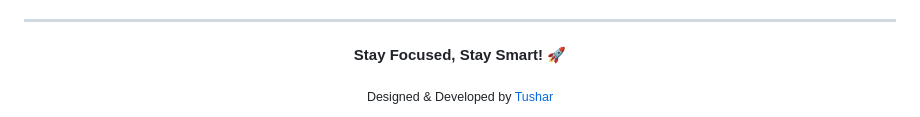
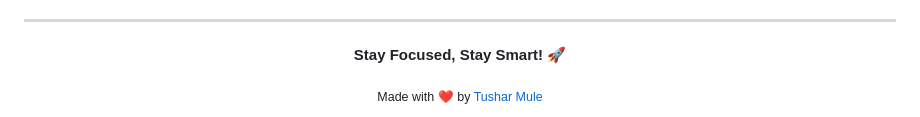
Before and after one commit to muletushar0007/Smart-Study-Planner, a Markdown page: README.md, the part around the change. Drawn GitHub-style.

Commit message:
Add author signature to README

```diff
--- a/README.md
+++ b/README.md
@@ -142,5 +142,5 @@ Smart-Study-Planner/
 
 <div align="center">
   <p><b>Stay Focused, Stay Smart! 🚀</b></p>
-  <sub>Designed & Developed by <a href="https://github.com/muletushar0007">Tushar</a></sub>
+  <sub>Made with ❤️ by <a href="https://github.com/muletushar0007">Tushar Mule</a></sub>
 </div>
```
